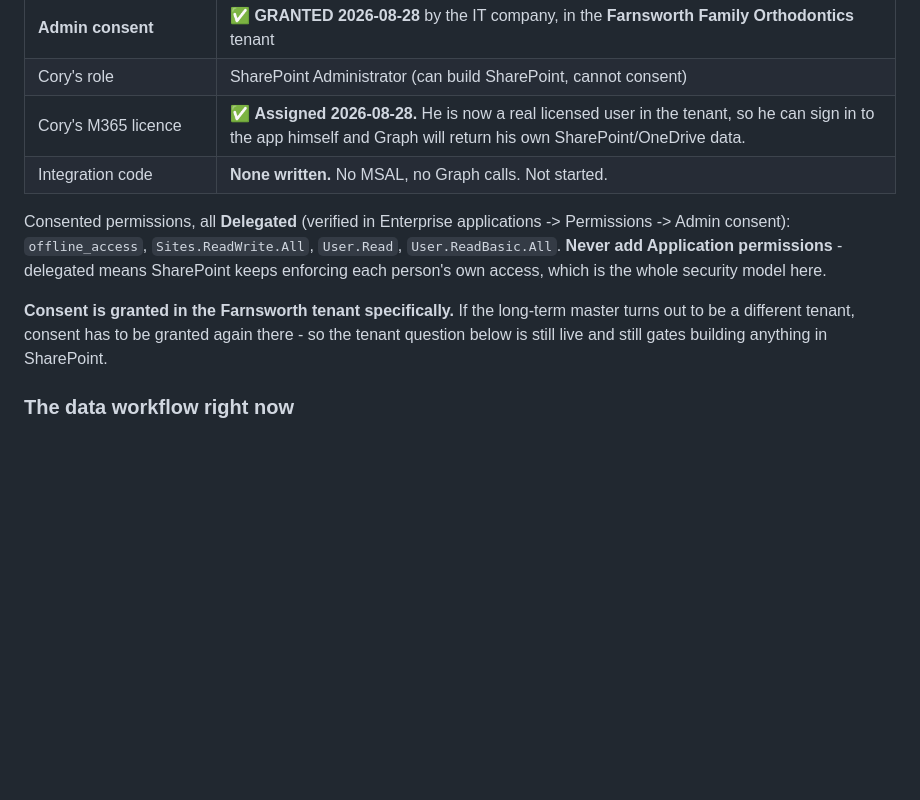
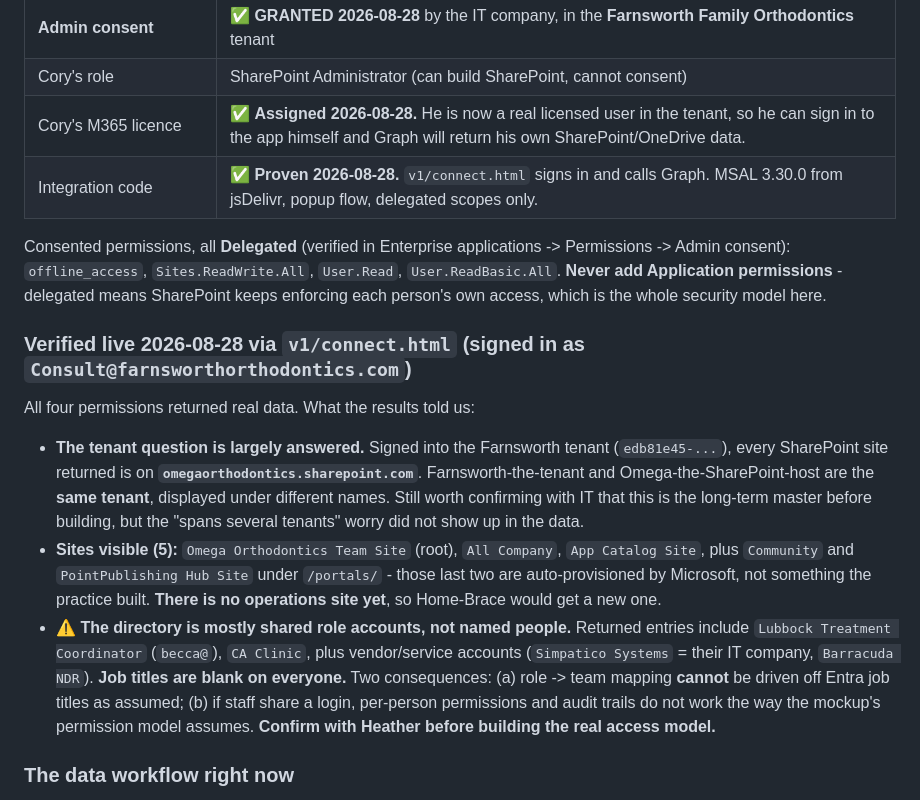
Before and after one commit to corylawing/practice-hub-mockup, a Markdown page: CLAUDE.md, the part around the change. GitHub-like rendering; blank space fills up the shorter version.

Commit message:
Record the live Graph test results
All four delegated permissions verified against the real tenant. Two findings that
change plans: the Farnsworth tenant and the omegaorthodontics SharePoint host are
the same tenant, and the directory is mostly shared role accounts with no job
titles -- so role/team mapping cannot come from Entra as assumed.

Co-Authored-By: Claude Opus 5 <noreply@anthropic.com>

```diff
--- a/CLAUDE.md
+++ b/CLAUDE.md
@@ -38,16 +38,31 @@ production figures reconciled to their workbook. Live at
 | **Admin consent** | ✅ **GRANTED 2026-08-28** by the IT company, in the **Farnsworth Family Orthodontics** tenant |
 | Cory's role | SharePoint Administrator (can build SharePoint, cannot consent) |
 | Cory's M365 licence | ✅ **Assigned 2026-08-28.** He is now a real licensed user in the tenant, so he can sign in to the app himself and Graph will return his own SharePoint/OneDrive data. |
-| Integration code | **None written.** No MSAL, no Graph calls. Not started. |
+| Integration code | ✅ **Proven 2026-08-28.** `v1/connect.html` signs in and calls Graph. MSAL 3.30.0 from jsDelivr, popup flow, delegated scopes only. |
 
 Consented permissions, all **Delegated** (verified in Enterprise applications -> Permissions ->
 Admin consent): `offline_access`, `Sites.ReadWrite.All`, `User.Read`, `User.ReadBasic.All`.
 **Never add Application permissions** - delegated means SharePoint keeps enforcing each person's
 own access, which is the whole security model here.
 
-**Consent is granted in the Farnsworth tenant specifically.** If the long-term master turns out to
-be a different tenant, consent has to be granted again there - so the tenant question below is
-still live and still gates building anything in SharePoint.
+### Verified live 2026-08-28 via `v1/connect.html` (signed in as `Consult@farnsworthorthodontics.com`)
+All four permissions returned real data. What the results told us:
+
+- **The tenant question is largely answered.** Signed into the Farnsworth tenant
+  (`edb81e45-...`), every SharePoint site returned is on **`omegaorthodontics.sharepoint.com`**.
+  Farnsworth-the-tenant and Omega-the-SharePoint-host are the **same tenant**, displayed under
+  different names. Still worth confirming with IT that this is the long-term master before building,
+  but the "spans several tenants" worry did not show up in the data.
+- **Sites visible (5):** `Omega Orthodontics Team Site` (root), `All Company`, `App Catalog Site`,
+  plus `Community` and `PointPublishing Hub Site` under `/portals/` - those last two are
+  auto-provisioned by Microsoft, not something the practice built. **There is no operations site
+  yet**, so Home-Brace would get a new one.
+- **⚠ The directory is mostly shared role accounts, not named people.** Returned entries include
+  `Lubbock Treatment Coordinator` (`becca@`), `CA Clinic`, plus vendor/service accounts
+  (`Simpatico Systems` = their IT company, `Barracuda NDR`). **Job titles are blank on everyone.**
+  Two consequences: (a) role -> team mapping **cannot** be driven off Entra job titles as assumed;
+  (b) if staff share a login, per-person permissions and audit trails do not work the way the
+  mockup's permission model assumes. **Confirm with Heather before building the real access model.**
 
 ### The data workflow right now
 The dashboard's numbers are a **manual snapshot**. When the practice updates their workbook, Cory
```
